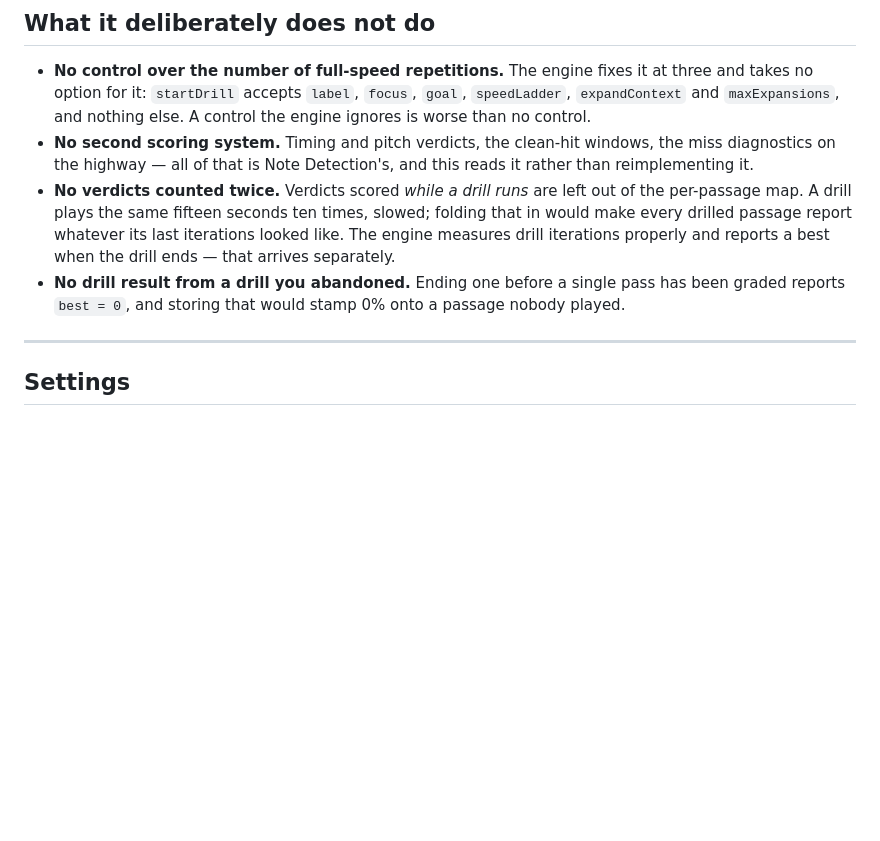
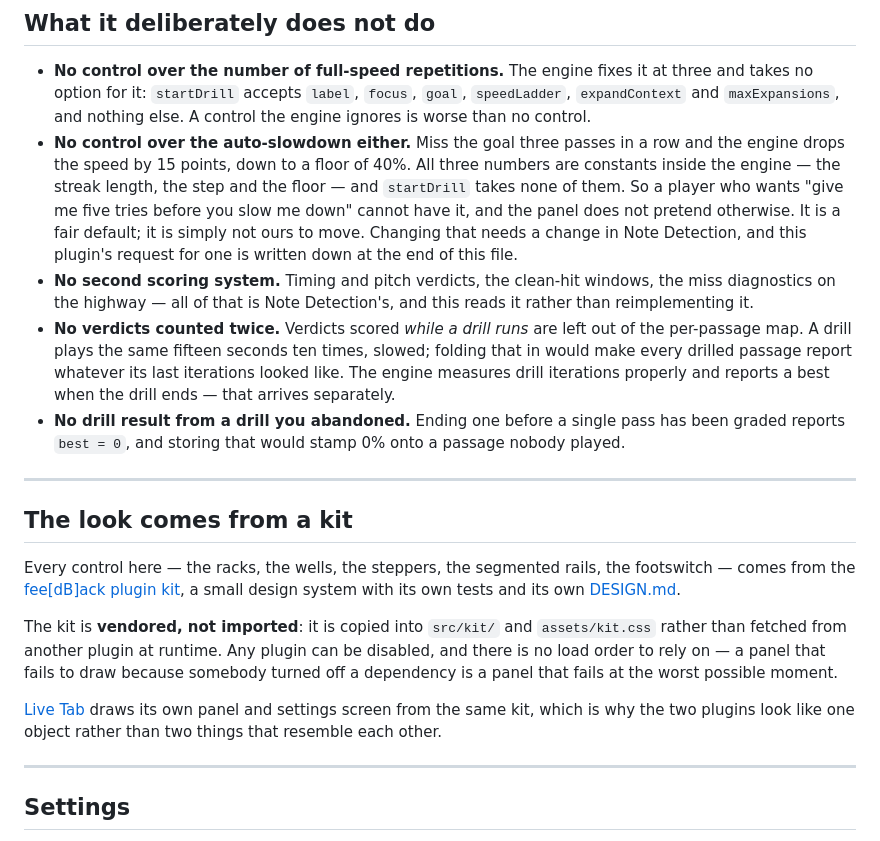
Before and after one commit to cracklydisc/feedBack-plugin-riffrepeater, a Markdown page: README.md, the part around the change. GitHub-like rendering; blank space fills up the shorter version.

```diff
--- a/README.md
+++ b/README.md
@@ -301,6 +301,14 @@ to add a convenience.
   at three and takes no option for it: `startDrill` accepts `label`, `focus`,
   `goal`, `speedLadder`, `expandContext` and `maxExpansions`, and nothing else.
   A control the engine ignores is worse than no control.
+- **No control over the auto-slowdown either.** Miss the goal three passes in
+  a row and the engine drops the speed by 15 points, down to a floor of 40%.
+  All three numbers are constants inside the engine — the streak length, the
+  step and the floor — and `startDrill` takes none of them. So a player who
+  wants "give me five tries before you slow me down" cannot have it, and the
+  panel does not pretend otherwise. It is a fair default; it is simply not
+  ours to move. Changing that needs a change in Note Detection, and this
+  plugin's request for one is written down at the end of this file.
 - **No second scoring system.** Timing and pitch verdicts, the clean-hit
   windows, the miss diagnostics on the highway — all of that is Note
   Detection's, and this reads it rather than reimplementing it.
@@ -312,6 +320,25 @@ to add a convenience.
 - **No drill result from a drill you abandoned.** Ending one before a single
   pass has been graded reports `best = 0`, and storing that would stamp 0% onto
   a passage nobody played.
+
+---
+
+## The look comes from a kit
+
+Every control here — the racks, the wells, the steppers, the segmented rails,
+the footswitch — comes from the [fee[dB]ack plugin
+kit](https://github.com/cracklydisc/feedBack-plugin-kit), a small design system
+with its own tests and its own [DESIGN.md](https://github.com/cracklydisc/feedBack-plugin-kit/blob/main/DESIGN.md).
+
+The kit is **vendored, not imported**: it is copied into `src/kit/` and
+`assets/kit.css` rather than fetched from another plugin at runtime. Any plugin
+can be disabled, and there is no load order to rely on — a panel that fails to
+draw because somebody turned off a dependency is a panel that fails at the
+worst possible moment.
+
+[Live Tab](https://github.com/cracklydisc/feedBack-plugin-livetab) draws its
+own panel and settings screen from the same kit, which is why the two plugins
+look like one object rather than two things that resemble each other.
 
 ---
 
```
Also changed, not shown: CHANGELOG.md (+60 -0 lines).
